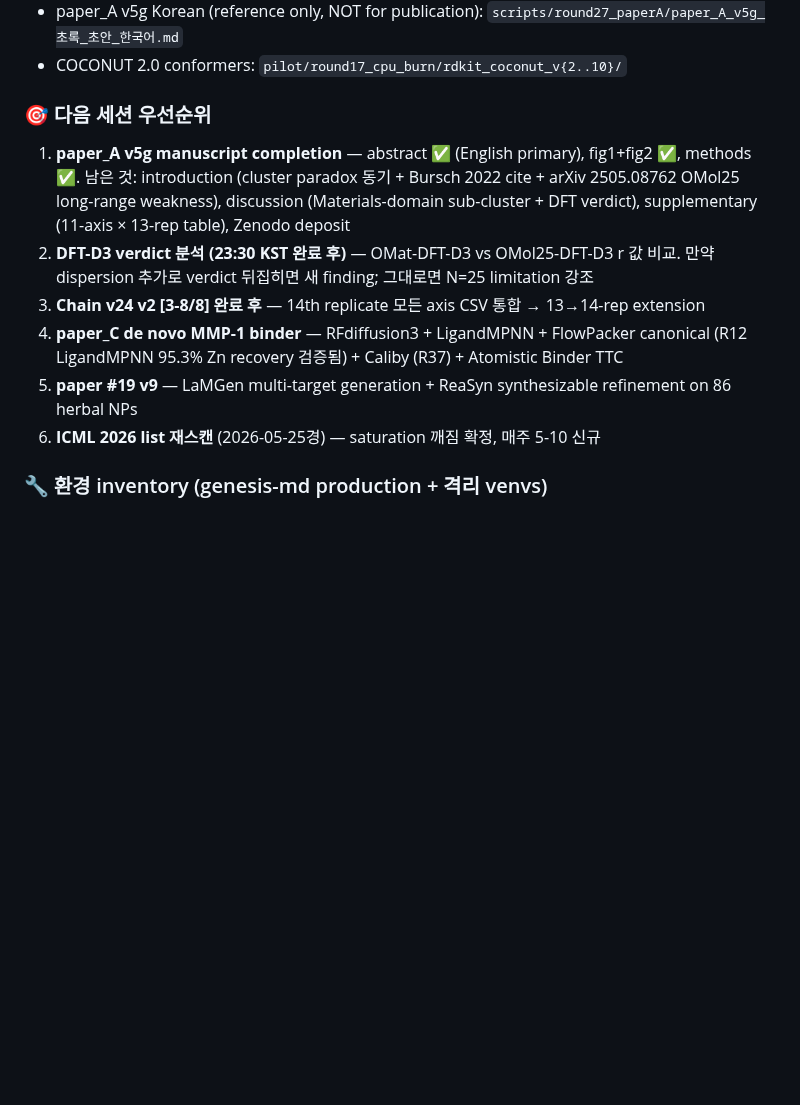
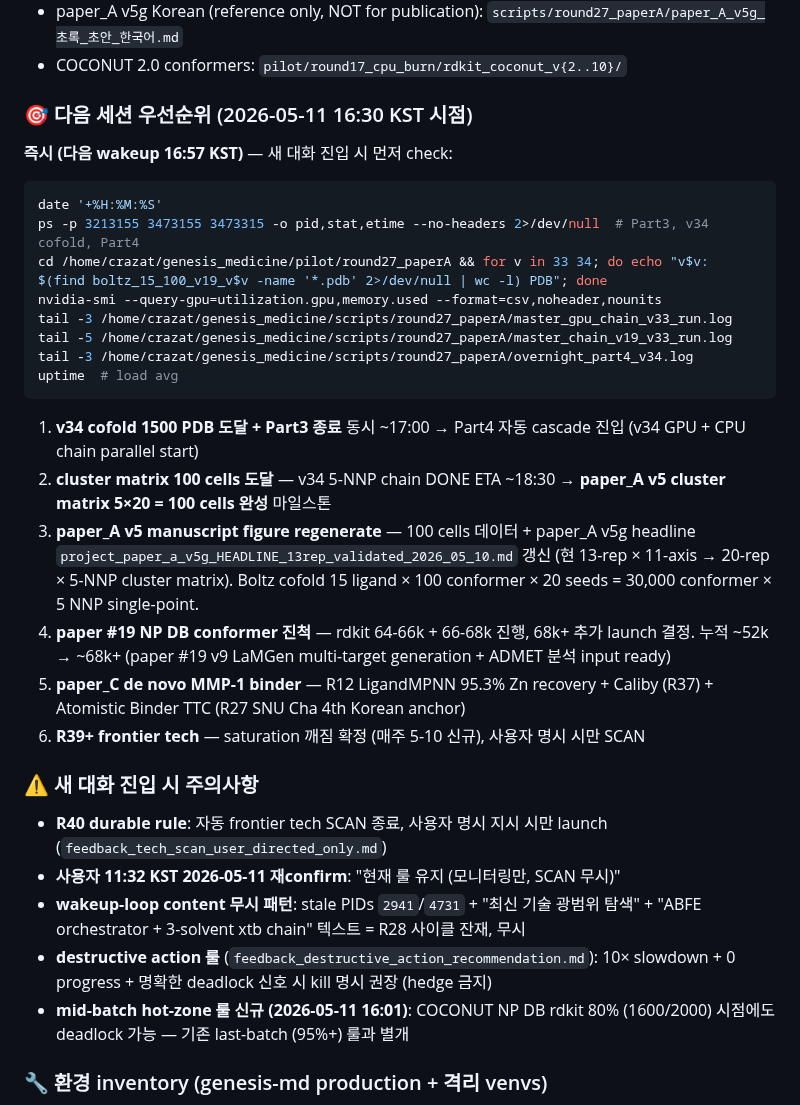
Before and after one commit to crazat/genesis_medicine, a Markdown page: CLAUDE.md, the part around one of its changes. Drawn GitHub-style; blank space fills up the shorter version.

````diff
--- a/CLAUDE.md
+++ b/CLAUDE.md
@@ -897,13 +908,33 @@ python -m genesis_medicine.cli run disease=scar_regeneration build_profile=resea
 - paper_A v5g Korean (reference only, NOT for publication): `scripts/round27_paperA/paper_A_v5g_초록_초안_한국어.md`
 - COCONUT 2.0 conformers: `pilot/round17_cpu_burn/rdkit_coconut_v{2..10}/`
 
-### 🎯 다음 세션 우선순위
-1. **paper_A v5g manuscript completion** — abstract ✅ (English primary), fig1+fig2 ✅, methods ✅. 남은 것: introduction (cluster paradox 동기 + Bursch 2022 cite + arXiv 2505.08762 OMol25 long-range weakness), discussion (Materials-domain sub-cluster + DFT verdict), supplementary (11-axis × 13-rep table), Zenodo deposit
-2. **DFT-D3 verdict 분석 (23:30 KST 완료 후)** — OMat-DFT-D3 vs OMol25-DFT-D3 r 값 비교. 만약 dispersion 추가로 verdict 뒤집히면 새 finding; 그대로면 N=25 limitation 강조
-3. **Chain v24 v2 [3-8/8] 완료 후** — 14th replicate 모든 axis CSV 통합 → 13→14-rep extension
-4. **paper_C de novo MMP-1 binder** — RFdiffusion3 + LigandMPNN + FlowPacker canonical (R12 LigandMPNN 95.3% Zn recovery 검증됨) + Caliby (R37) + Atomistic Binder TTC
-5. **paper #19 v9** — LaMGen multi-target generation + ReaSyn synthesizable refinement on 86 herbal NPs
-6. **ICML 2026 list 재스캔** (2026-05-25경) — saturation 깨짐 확정, 매주 5-10 신규
+### 🎯 다음 세션 우선순위 (2026-05-11 16:30 KST 시점)
+
+**즉시 (다음 wakeup 16:57 KST)** — 새 대화 진입 시 먼저 check:
+```bash
+date '+%H:%M:%S'
+ps -p 3213155 3473155 3473315 -o pid,stat,etime --no-headers 2>/dev/null  # Part3, v34 cofold, Part4
+cd /home/crazat/genesis_medicine/pilot/round27_paperA && for v in 33 34; do echo "v$v: $(find boltz_15_100_v19_v$v -name '*.pdb' 2>/dev/null | wc -l) PDB"; done
+nvidia-smi --query-gpu=utilization.gpu,memory.used --format=csv,noheader,nounits
+tail -3 /home/crazat/genesis_medicine/scripts/round27_paperA/master_gpu_chain_v33_run.log
+tail -5 /home/crazat/genesis_medicine/scripts/round27_paperA/master_chain_v19_v33_run.log
+tail -3 /home/crazat/genesis_medicine/scripts/round27_paperA/overnight_part4_v34.log
+uptime  # load avg
+```
+
+1. **v34 cofold 1500 PDB 도달 + Part3 종료** 동시 ~17:00 → Part4 자동 cascade 진입 (v34 GPU + CPU chain parallel start)
+2. **cluster matrix 100 cells 도달** — v34 5-NNP chain DONE ETA ~18:30 → **paper_A v5 cluster matrix 5×20 = 100 cells 완성** 마일스톤
+3. **paper_A v5 manuscript figure regenerate** — 100 cells 데이터 + paper_A v5g headline `project_paper_a_v5g_HEADLINE_13rep_validated_2026_05_10.md` 갱신 (현 13-rep × 11-axis → 20-rep × 5-NNP cluster matrix). Boltz cofold 15 ligand × 100 conformer × 20 seeds = 30,000 conformer × 5 NNP single-point.
+4. **paper #19 NP DB conformer 진척** — rdkit 64-66k + 66-68k 진행, 68k+ 추가 launch 결정. 누적 ~52k → ~68k+ (paper #19 v9 LaMGen multi-target generation + ADMET 분석 input ready)
+5. **paper_C de novo MMP-1 binder** — R12 LigandMPNN 95.3% Zn recovery + Caliby (R37) + Atomistic Binder TTC (R27 SNU Cha 4th Korean anchor)
+6. **R39+ frontier tech** — saturation 깨짐 확정 (매주 5-10 신규), 사용자 명시 시만 SCAN
+
+### ⚠️ 새 대화 진입 시 주의사항
+- **R40 durable rule**: 자동 frontier tech SCAN 종료, 사용자 명시 지시 시만 launch (`feedback_tech_scan_user_directed_only.md`)
+- **사용자 11:32 KST 2026-05-11 재confirm**: "현재 룰 유지 (모니터링만, SCAN 무시)"
+- **wakeup-loop content 무시 패턴**: stale PIDs `2941`/`4731` + "최신 기술 광범위 탐색" + "ABFE orchestrator + 3-solvent xtb chain" 텍스트 = R28 사이클 잔재, 무시
+- **destructive action 룰** (`feedback_destructive_action_recommendation.md`): 10× slowdown + 0 progress + 명확한 deadlock 신호 시 kill 명시 권장 (hedge 금지)
+- **mid-batch hot-zone 룰 신규 (2026-05-11 16:01)**: COCONUT NP DB rdkit 80% (1600/2000) 시점에도 deadlock 가능 — 기존 last-batch (95%+) 룰과 별개
 
 ### 🔧 환경 inventory (genesis-md production + 격리 venvs)
 - **genesis-md** production: torch 2.8 cu128 sm_120, numpy 1.26.4 (필수 유지!), boltz, sevenn, fairchem, mace, orb_models, rdkit 2026.3.1
````
Also changed, not shown: other parts of CLAUDE.md (+55 -16 lines).
